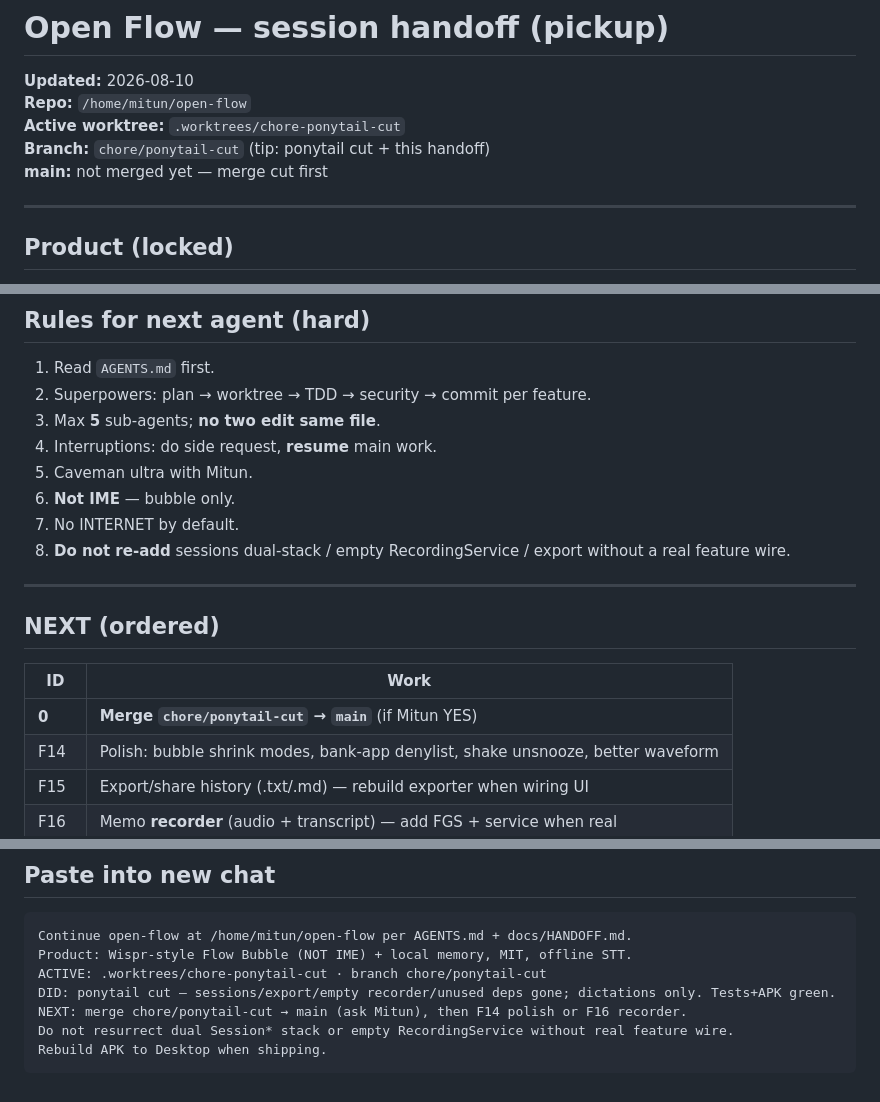
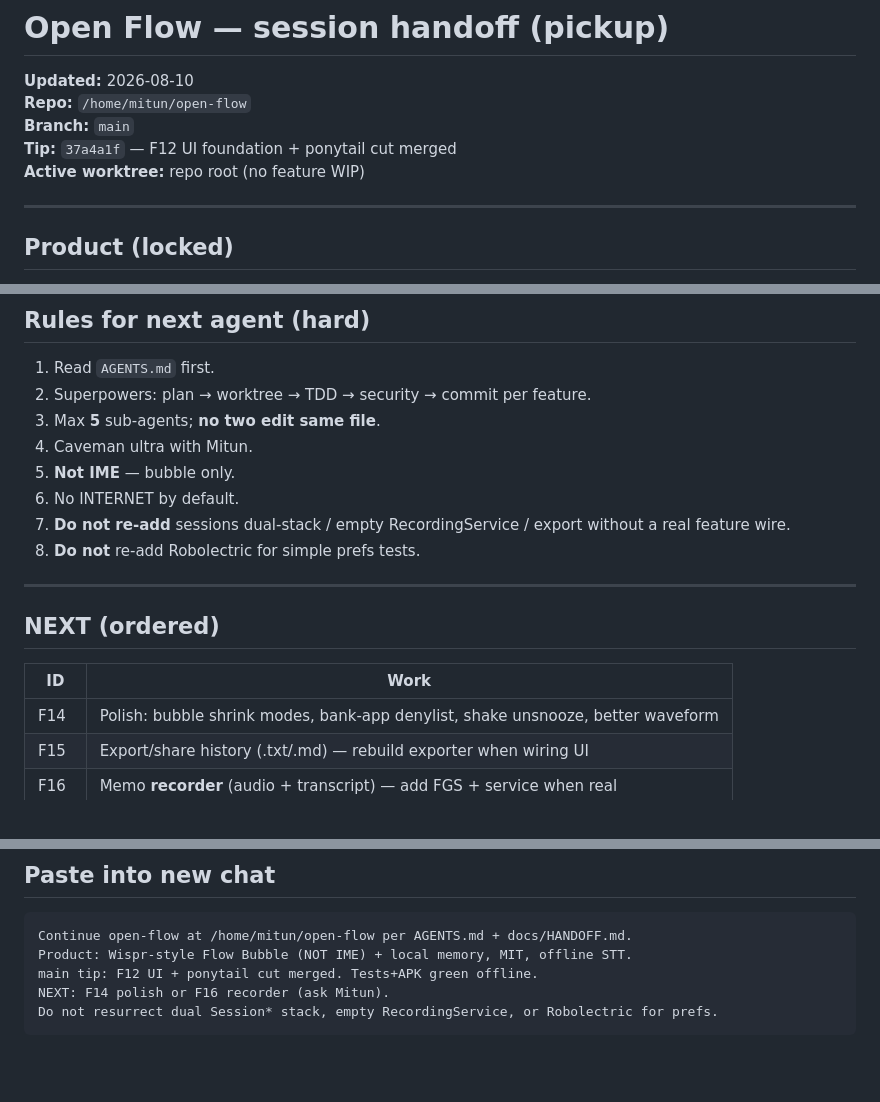
Before and after one commit to mitunmanav/open-flow, a Markdown page: docs/HANDOFF.md, 3 parts joined by grey strips. GitHub-like rendering; blank space fills up the shorter version.

````diff
--- a/docs/HANDOFF.md
+++ b/docs/HANDOFF.md
@@ -2,9 +2,9 @@
 
 **Updated:** 2026-08-10
 **Repo:** `/home/mitun/open-flow`
-**Active worktree:** `.worktrees/chore-ponytail-cut`
-**Branch:** `chore/ponytail-cut` (tip: ponytail cut + this handoff)
-**main:** not merged yet — merge cut first
+**Branch:** `main`
+**Tip:** `37a4a1f` — F12 UI foundation + ponytail cut merged
+**Active worktree:** repo root (no feature WIP)
 
 ---
 
@@ -108,11 +82,11 @@ open-flow/
 1. Read `AGENTS.md` first.
 2. Superpowers: plan → worktree → TDD → security → commit per feature.
 3. Max **5** sub-agents; **no two edit same file**.
-4. Interruptions: do side request, **resume** main work.
-5. Caveman ultra with Mitun.
-6. **Not IME** — bubble only.
-7. No INTERNET by default.
-8. **Do not re-add** sessions dual-stack / empty RecordingService / export without a real feature wire.
+4. Caveman ultra with Mitun.
+5. **Not IME** — bubble only.
+6. No INTERNET by default.
+7. **Do not re-add** sessions dual-stack / empty RecordingService / export without a real feature wire.
+8. **Do not** re-add Robolectric for simple prefs tests.
 
 ---
 
@@ -120,7 +94,6 @@ open-flow/
 
 | ID | Work |
 |----|------|
-| **0** | **Merge `chore/ponytail-cut` → `main`** (if Mitun YES) |
 | F14 | Polish: bubble shrink modes, bank-app denylist, shake unsnooze, better waveform |
 | F15 | Export/share history (.txt/.md) — rebuild exporter when wiring UI |
 | F16 | Memo **recorder** (audio + transcript) — add FGS + service when real |
@@ -147,9 +120,7 @@ Roadmap: `docs/superpowers/plans/2026-08-10-master-fix-roadmap.md`
 ```
 Continue open-flow at /home/mitun/open-flow per AGENTS.md + docs/HANDOFF.md.
 Product: Wispr-style Flow Bubble (NOT IME) + local memory, MIT, offline STT.
-ACTIVE: .worktrees/chore-ponytail-cut · branch chore/ponytail-cut
-DID: ponytail cut — sessions/export/empty recorder/unused deps gone; dictations only. Tests+APK green.
-NEXT: merge chore/ponytail-cut → main (ask Mitun), then F14 polish or F16 recorder.
-Do not resurrect dual Session* stack or empty RecordingService without real feature wire.
-Rebuild APK to Desktop when shipping.
+main tip: F12 UI + ponytail cut merged. Tests+APK green offline.
+NEXT: F14 polish or F16 recorder (ask Mitun).
+Do not resurrect dual Session* stack, empty RecordingService, or Robolectric for prefs.
 ```
````
Also changed, not shown: other parts of docs/HANDOFF.md (+17 -43 lines).
